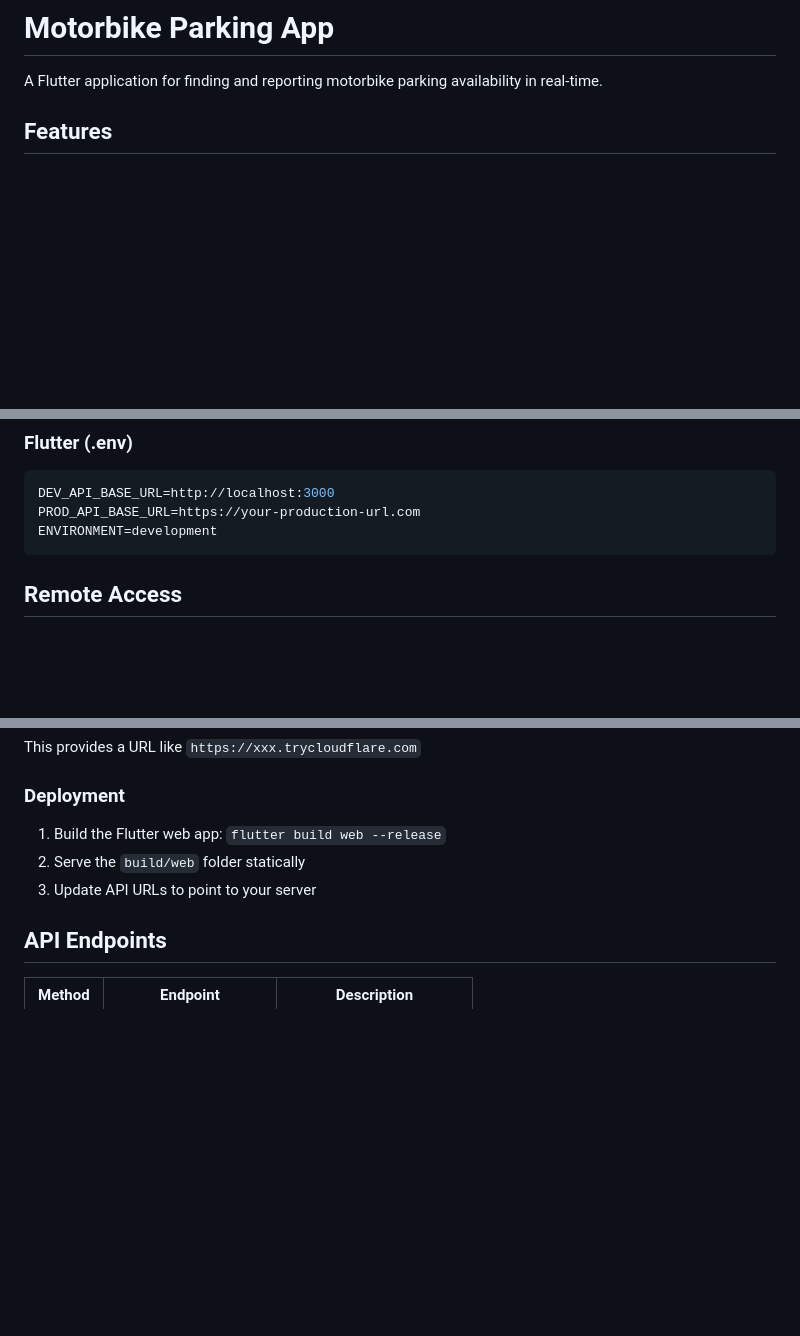
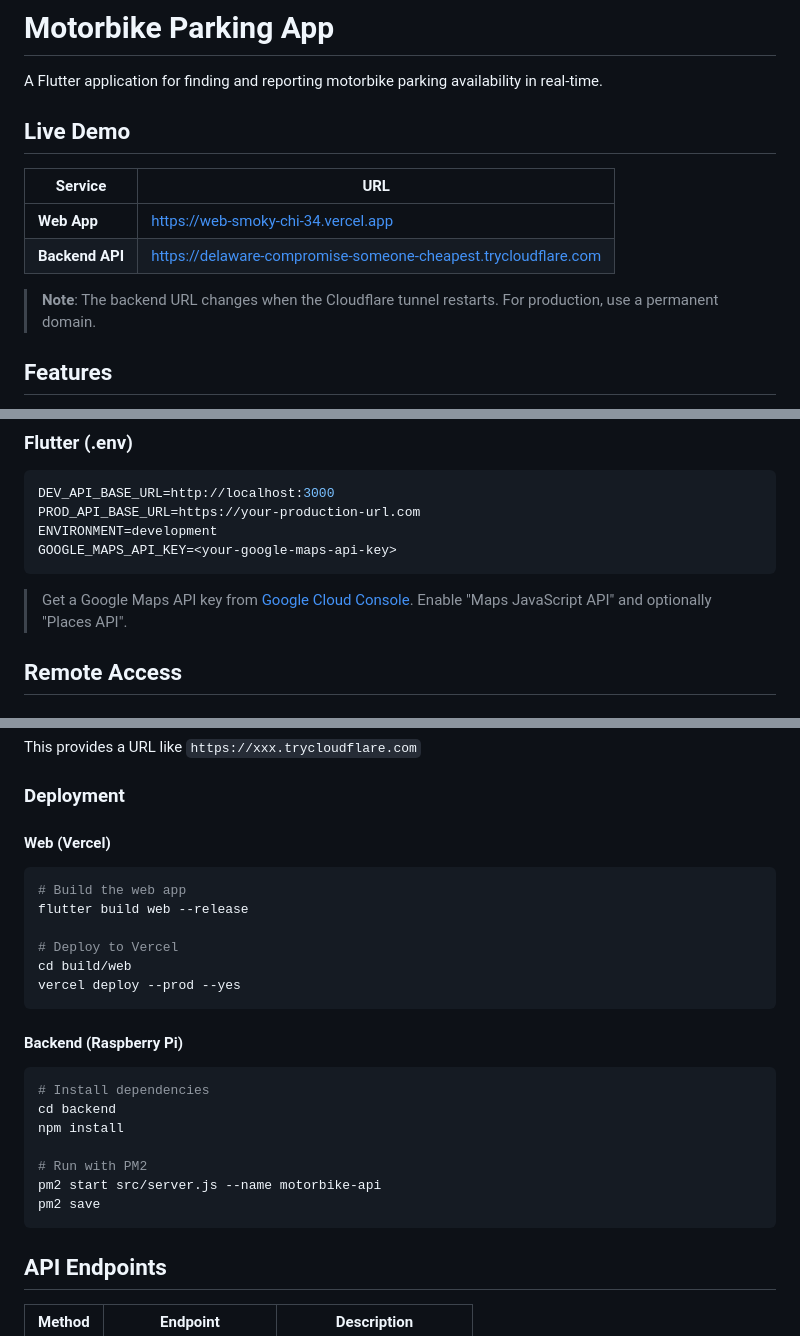
Before and after one commit to SilentCaMXMF/MotorBike-Parking-App, a Markdown page: README.md, 3 parts joined by grey strips. GitHub-like rendering; blank space fills up the shorter version.

Commit message:
Update README with web deployment info and add deployment summary

````diff
--- a/README.md
+++ b/README.md
@@ -1,6 +1,15 @@
 # Motorbike Parking App
 
 A Flutter application for finding and reporting motorbike parking availability in real-time.
+
+## Live Demo
+
+| Service | URL |
+|--------|-----|
+| **Web App** | https://web-smoky-chi-34.vercel.app |
+| **Backend API** | https://delaware-compromise-someone-cheapest.trycloudflare.com |
+
+> **Note**: The backend URL changes when the Cloudflare tunnel restarts. For production, use a permanent domain.
 
 ## Features
 
@@ -106,7 +116,10 @@ JWT_EXPIRES_IN=7d
 DEV_API_BASE_URL=http://localhost:3000
 PROD_API_BASE_URL=https://your-production-url.com
 ENVIRONMENT=development
+GOOGLE_MAPS_API_KEY=<your-google-maps-api-key>
 ```
+
+> Get a Google Maps API key from [Google Cloud Console](https://console.cloud.google.com/). Enable "Maps JavaScript API" and optionally "Places API".
 
 ## Remote Access
 
@@ -123,9 +136,28 @@ This provides a URL like `https://xxx.trycloudflare.com`
 
 ### Deployment
 
-1. Build the Flutter web app: `flutter build web --release`
-2. Serve the `build/web` folder statically
-3. Update API URLs to point to your server
+#### Web (Vercel)
+
+```bash
+# Build the web app
+flutter build web --release
+
+# Deploy to Vercel
+cd build/web
+vercel deploy --prod --yes
+```
+
+#### Backend (Raspberry Pi)
+
+```bash
+# Install dependencies
+cd backend
+npm install
+
+# Run with PM2
+pm2 start src/server.js --name motorbike-api
+pm2 save
+```
 
 ## API Endpoints
 
````
Also changed, not shown: other parts of README.md (+1 -0 lines), WEB_DEPLOYMENT_SUMMARY.md (added, +208 -0 lines).
